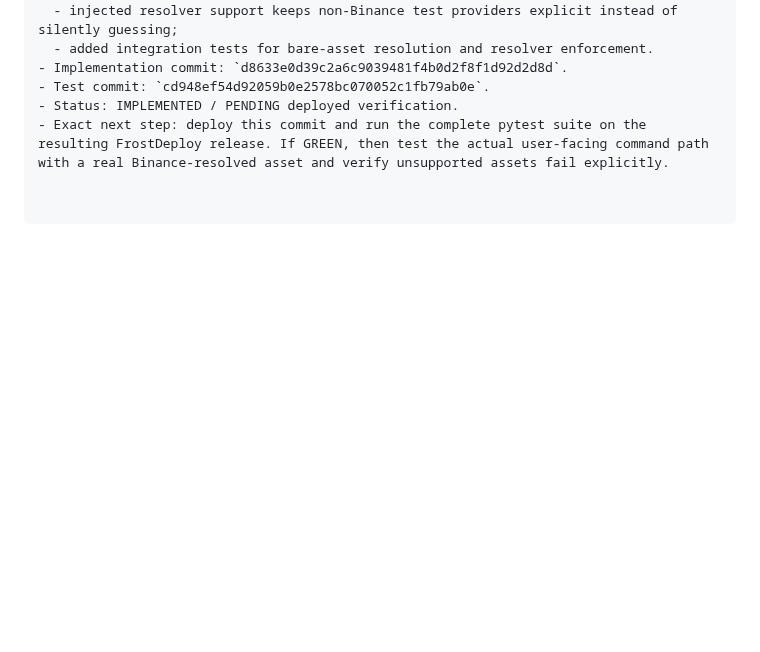
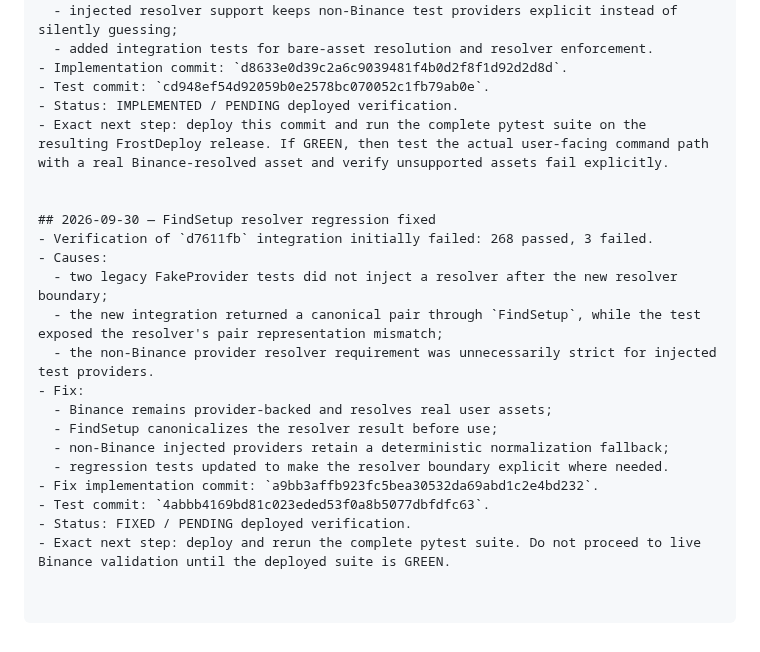
Before and after one commit to nyxtryp/aicfa, a Markdown page: PROJECT_PLAN.md, the part around the change. GitHub-like rendering; blank space fills up the shorter version.

Commit message:
Record FindSetup resolver regression fix

```diff
--- a/PROJECT_PLAN.md
+++ b/PROJECT_PLAN.md
@@ -1411,3 +1411,20 @@ Implement deterministic provider-backed asset/symbol resolution for user command
 - Test commit: `cd948ef54d92059b0e2578bc070052c1fb79ab0e`.
 - Status: IMPLEMENTED / PENDING deployed verification.
 - Exact next step: deploy this commit and run the complete pytest suite on the resulting FrostDeploy release. If GREEN, then test the actual user-facing command path with a real Binance-resolved asset and verify unsupported assets fail explicitly.
+
+
+## 2026-09-30 — FindSetup resolver regression fixed
+- Verification of `d7611fb` integration initially failed: 268 passed, 3 failed.
+- Causes:
+  - two legacy FakeProvider tests did not inject a resolver after the new resolver boundary;
+  - the new integration returned a canonical pair through `FindSetup`, while the test exposed the resolver's pair representation mismatch;
+  - the non-Binance provider resolver requirement was unnecessarily strict for injected test providers.
+- Fix:
+  - Binance remains provider-backed and resolves real user assets;
+  - FindSetup canonicalizes the resolver result before use;
+  - non-Binance injected providers retain a deterministic normalization fallback;
+  - regression tests updated to make the resolver boundary explicit where needed.
+- Fix implementation commit: `a9bb3affb923fc5bea30532da69abd1c2e4bd232`.
+- Test commit: `4abbb4169bd81c023eded53f0a8b5077dbfdfc63`.
+- Status: FIXED / PENDING deployed verification.
+- Exact next step: deploy and rerun the complete pytest suite. Do not proceed to live Binance validation until the deployed suite is GREEN.
```
